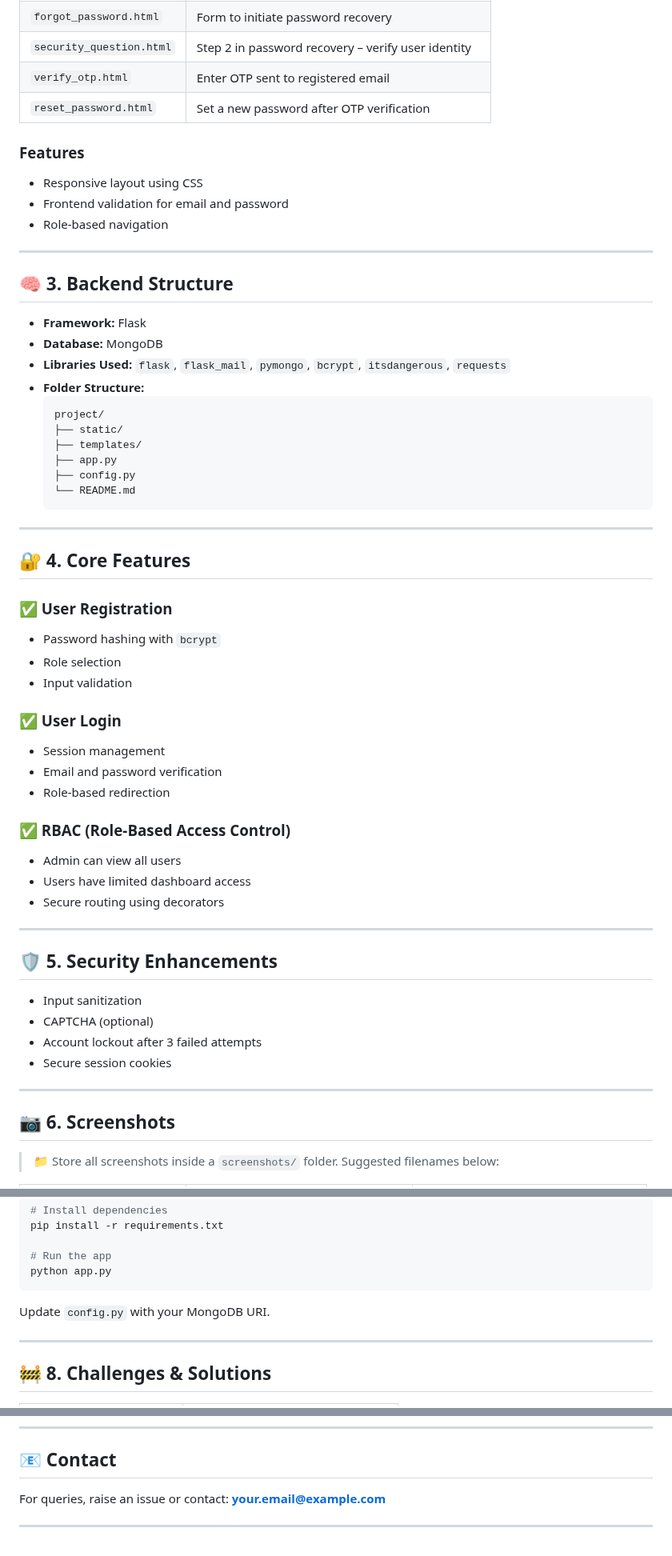
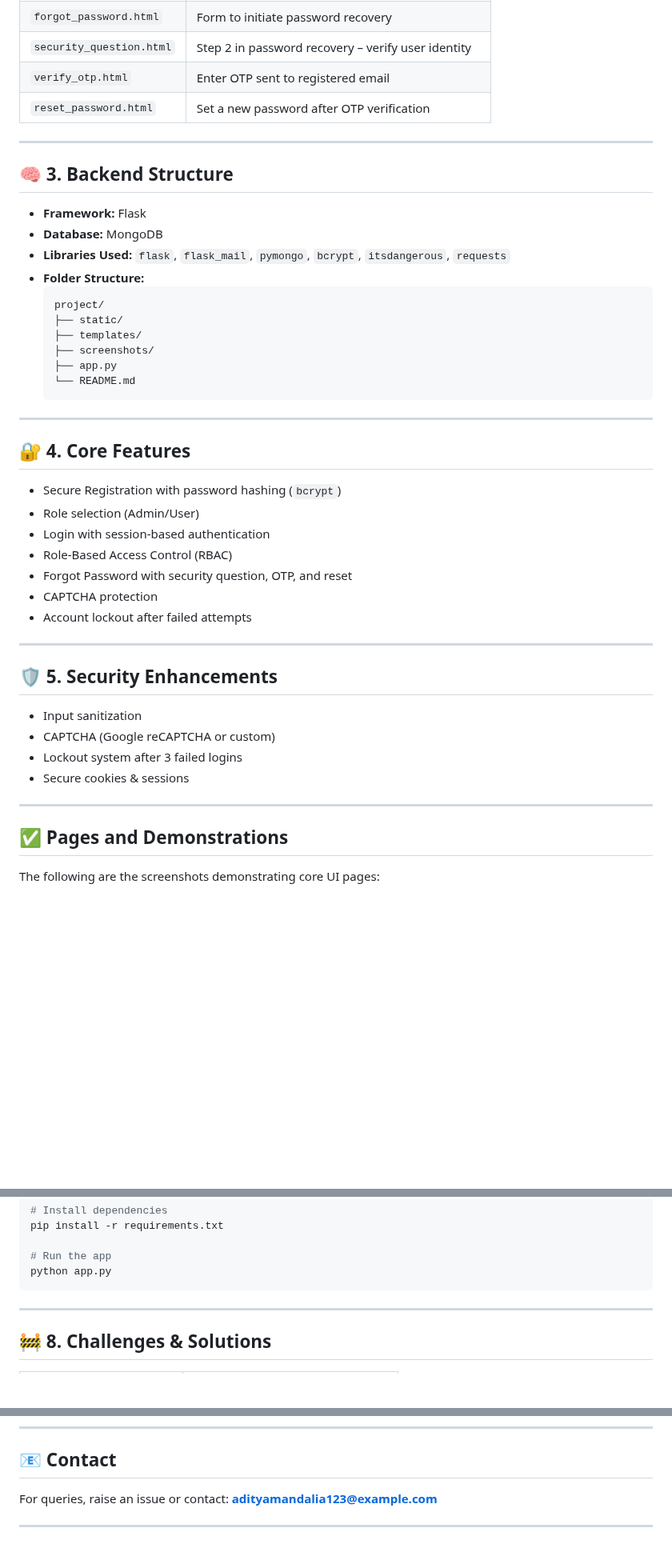
Before and after one commit to AdityaMandaliya75/secure-login-system, a Markdown page: README.md, 3 parts joined by grey strips. Shown at 80% size. GitHub-like rendering; blank space fills up the shorter version.

Commit message:
Add completed README with screenshots

````diff
--- a/README.md
+++ b/README.md
@@ -47,12 +47,6 @@ The frontend consists of multiple HTML pages with role-specific and secure workf
 | `verify_otp.html`       | Enter OTP sent to registered email                                      |
 | `reset_password.html`   | Set a new password after OTP verification                               |
 
-### Features
-
-- Responsive layout using CSS
-- Frontend validation for email and password
-- Role-based navigation
-
 ---
 
 ## 🧠 3. Backend Structure
@@ -65,8 +59,8 @@ The frontend consists of multiple HTML pages with role-specific and secure workf
   project/
   ├── static/
   ├── templates/
+  ├── screenshots/
   ├── app.py
-  ├── config.py
   └── README.md
   ```
 
@@ -74,33 +68,26 @@ The frontend consists of multiple HTML pages with role-specific and secure workf
 
 ## 🔐 4. Core Features
 
-### ✅ User Registration
-- Password hashing with `bcrypt`
-- Role selection
-- Input validation
-
-### ✅ User Login
-- Session management
-- Email and password verification
-- Role-based redirection
-
-### ✅ RBAC (Role-Based Access Control)
-- Admin can view all users
-- Users have limited dashboard access
-- Secure routing using decorators
+- Secure Registration with password hashing (`bcrypt`)
+- Role selection (Admin/User)
+- Login with session-based authentication
+- Role-Based Access Control (RBAC)
+- Forgot Password with security question, OTP, and reset
+- CAPTCHA protection
+- Account lockout after failed attempts
 
 ---
 
 ## 🛡️ 5. Security Enhancements
 
 - Input sanitization
-- CAPTCHA (optional)
-- Account lockout after 3 failed attempts
-- Secure session cookies
+- CAPTCHA (Google reCAPTCHA or custom)
+- Lockout system after 3 failed logins
+- Secure cookies & sessions
 
 ---
 
-## 📷 6. Screenshots
+## ✅ Pages and Demonstrations
 
-> 📁 Store all screenshots inside a `screenshots/` folder. Suggested filenames below:
+The following are the screenshots demonstrating core UI pages:
 
@@ -142,8 +161,6 @@ pip install -r requirements.txt
 # Run the app
 python app.py
 ```
-
-Update `config.py` with your MongoDB URI.
 
 ---
 
@@ -176,6 +193,6 @@ Update `config.py` with your MongoDB URI.
 
 ## 📧 Contact
 
-For queries, raise an issue or contact: **[your.email@example.com](mailto:your.email@example.com)**
+For queries, raise an issue or contact: **[adityamandalia123@example.com](mailto:adityamandalia123@example.com)**
 
 ---
````
Also changed, not shown: other parts of README.md (+47 -15 lines).
